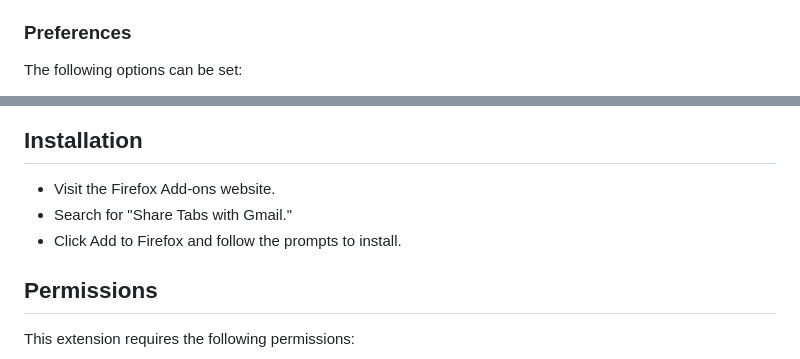
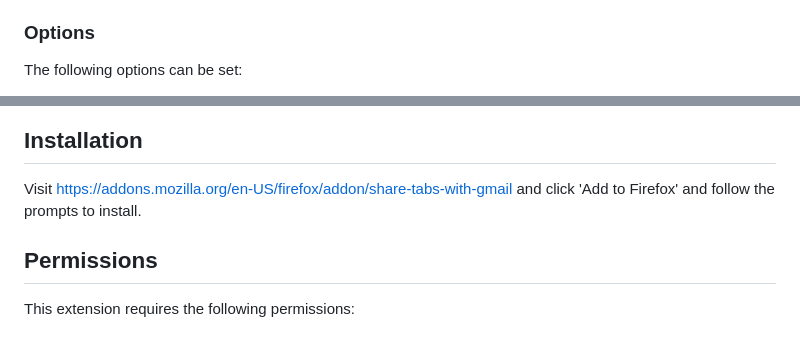
Before and after one commit to hubisan/share-tabs-with-gmail, a Markdown page: README.md, 2 parts joined by grey strips. GitHub-like rendering.

Commit message:
added link to addon

```diff
--- a/README.md
+++ b/README.md
@@ -24,7 +24,7 @@
 - **Change Key Bindings**: Right-click the addon icon, select **Manage Extension**, click the gear icon, and then choose **Manage Extension Shortcuts**.
 - **Note on Gmail Drafts**: Gmail automatically saves drafts for all composed emails. If you do not send the email, a draft will remain in your Gmail Drafts folder.
 
-### Preferences
+### Options
 
 The following options can be set:
 
@@ -32,9 +32,7 @@ The following options can be set:
 
 ## Installation
 
-- Visit the Firefox Add-ons website.
-- Search for "Share Tabs with Gmail."
-- Click Add to Firefox and follow the prompts to install.
+Visit <https://addons.mozilla.org/en-US/firefox/addon/share-tabs-with-gmail> and click 'Add to Firefox' and follow the prompts to install.
 
 ## Permissions
 
```
Also changed, not shown: other parts of README.md (+1 -1 lines).
